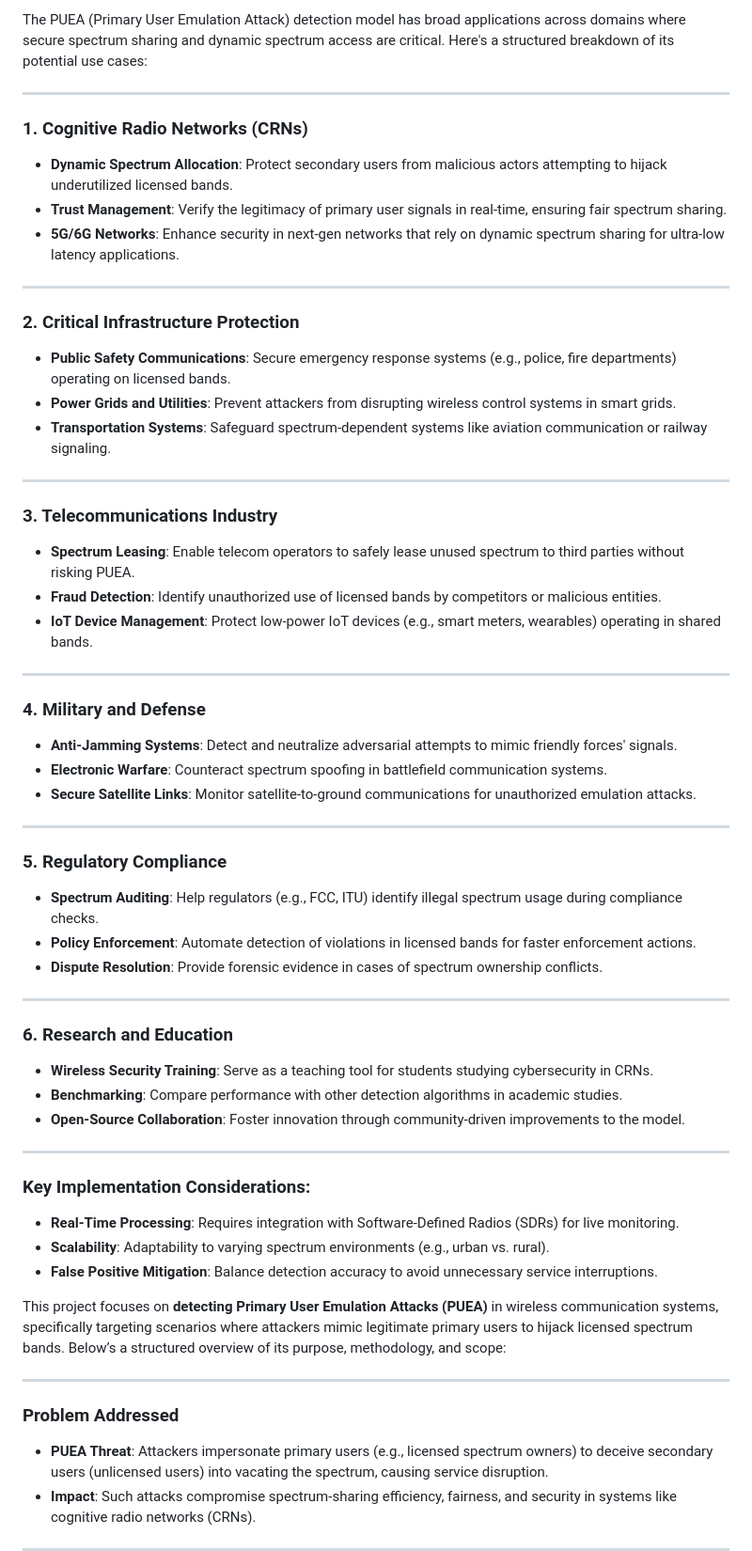
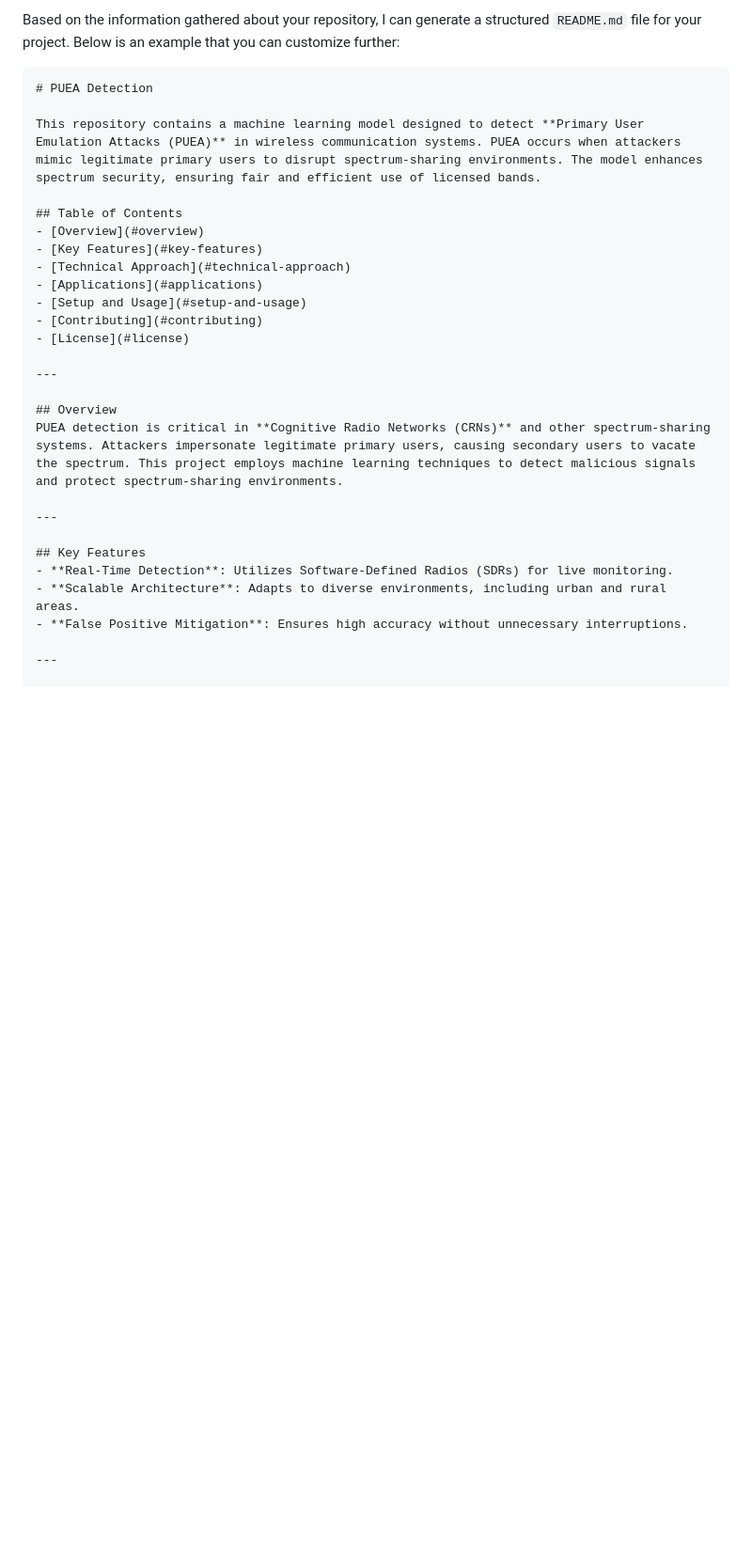
Before and after one commit to starsailor2/PUEA-detection, a Markdown page: README.md, the part around one of its changes. Shown at 94% size. GitHub-like rendering; blank space fills up the shorter version.

````diff
--- a/README.md
+++ b/README.md
@@ -1,61 +1,30 @@
-The PUEA (Primary User Emulation Attack) detection model has broad applications across domains where secure spectrum sharing and dynamic spectrum access are critical. Here's a structured breakdown of its potential use cases:
+Based on the information gathered about your repository, I can generate a structured `README.md` file for your project. Below is an example that you can customize further:
+
+```markdown
+# PUEA Detection
+
+This repository contains a machine learning model designed to detect **Primary User Emulation Attacks (PUEA)** in wireless communication systems. PUEA occurs when attackers mimic legitimate primary users to disrupt spectrum-sharing environments. The model enhances spectrum security, ensuring fair and efficient use of licensed bands.
+
+## Table of Contents
+- [Overview](#overview)
+- [Key Features](#key-features)
+- [Technical Approach](#technical-approach)
+- [Applications](#applications)
+- [Setup and Usage](#setup-and-usage)
+- [Contributing](#contributing)
+- [License](#license)
 
 ---
 
-### **1. Cognitive Radio Networks (CRNs)**
-- **Dynamic Spectrum Allocation**: Protect secondary users from malicious actors attempting to hijack underutilized licensed bands.
-- **Trust Management**: Verify the legitimacy of primary user signals in real-time, ensuring fair spectrum sharing.
-- **5G/6G Networks**: Enhance security in next-gen networks that rely on dynamic spectrum sharing for ultra-low latency applications.
+## Overview
+PUEA detection is critical in **Cognitive Radio Networks (CRNs)** and other spectrum-sharing systems. Attackers impersonate legitimate primary users, causing secondary users to vacate the spectrum. This project employs machine learning techniques to detect malicious signals and protect spectrum-sharing environments.
 
 ---
 
-### **2. Critical Infrastructure Protection**
-- **Public Safety Communications**: Secure emergency response systems (e.g., police, fire departments) operating on licensed bands.
-- **Power Grids and Utilities**: Prevent attackers from disrupting wireless control systems in smart grids.
-- **Transportation Systems**: Safeguard spectrum-dependent systems like aviation communication or railway signaling.
+## Key Features
+- **Real-Time Detection**: Utilizes Software-Defined Radios (SDRs) for live monitoring.
+- **Scalable Architecture**: Adapts to diverse environments, including urban and rural areas.
+- **False Positive Mitigation**: Ensures high accuracy without unnecessary interruptions.
 
 ---
 
-### **3. Telecommunications Industry**
-- **Spectrum Leasing**: Enable telecom operators to safely lease unused spectrum to third parties without risking PUEA.
-- **Fraud Detection**: Identify unauthorized use of licensed bands by competitors or malicious entities.
-- **IoT Device Management**: Protect low-power IoT devices (e.g., smart meters, wearables) operating in shared bands.
-
----
-
-### **4. Military and Defense**
-- **Anti-Jamming Systems**: Detect and neutralize adversarial attempts to mimic friendly forces' signals.
-- **Electronic Warfare**: Counteract spectrum spoofing in battlefield communication systems.
-- **Secure Satellite Links**: Monitor satellite-to-ground communications for unauthorized emulation attacks.
-
----
-
-### **5. Regulatory Compliance**
-- **Spectrum Auditing**: Help regulators (e.g., FCC, ITU) identify illegal spectrum usage during compliance checks.
-- **Policy Enforcement**: Automate detection of violations in licensed bands for faster enforcement actions.
-- **Dispute Resolution**: Provide forensic evidence in cases of spectrum ownership conflicts.
-
----
-
-### **6. Research and Education**
-- **Wireless Security Training**: Serve as a teaching tool for students studying cybersecurity in CRNs.
-- **Benchmarking**: Compare performance with other detection algorithms in academic studies.
-- **Open-Source Collaboration**: Foster innovation through community-driven improvements to the model.
-
----
-
-### Key Implementation Considerations:
-- **Real-Time Processing**: Requires integration with Software-Defined Radios (SDRs) for live monitoring.
-- **Scalability**: Adaptability to varying spectrum environments (e.g., urban vs. rural).
-- **False Positive Mitigation**: Balance detection accuracy to avoid unnecessary service interruptions.
-
-This project focuses on **detecting Primary User Emulation Attacks (PUEA)** in wireless communication systems, specifically targeting scenarios where attackers mimic legitimate primary users to hijack licensed spectrum bands. Below’s a structured overview of its purpose, methodology, and scope:
-
----
-
-### **Problem Addressed**
-- **PUEA Threat**: Attackers impersonate primary users (e.g., licensed spectrum owners) to deceive secondary users (unlicensed users) into vacating the spectrum, causing service disruption.
-- **Impact**: Such attacks compromise spectrum-sharing efficiency, fairness, and security in systems like cognitive radio networks (CRNs).
-
----
-
````
Also changed, not shown: other parts of README.md (+53 -27 lines).
